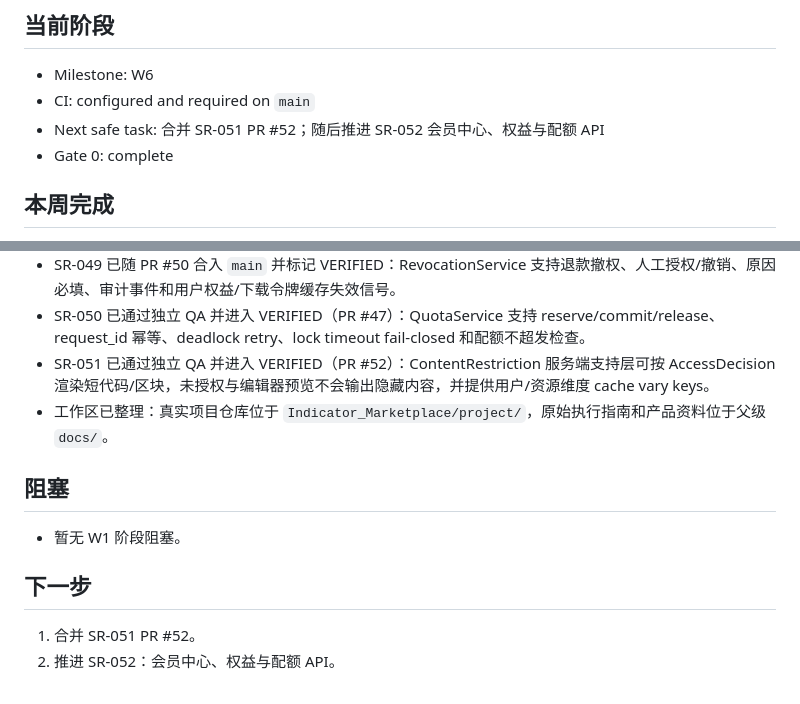
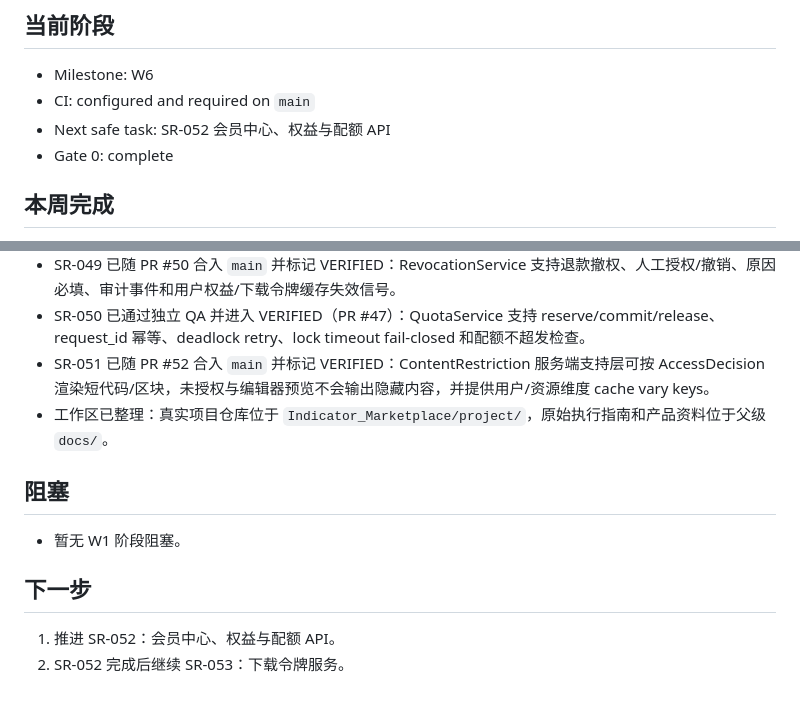
Before and after one commit to 3300160875/Indicator_Marketplace, a Markdown page: docs/status/PROJECT_STATUS.md, 2 parts joined by grey strips. Drawn GitHub-style.

Commit message:
docs(status): advance after SR-051 merge

```diff
--- a/docs/status/PROJECT_STATUS.md
+++ b/docs/status/PROJECT_STATUS.md
@@ -6,7 +6,7 @@
 
 - Milestone: W6
 - CI: configured and required on `main`
-- Next safe task: 合并 SR-051 PR #52；随后推进 SR-052 会员中心、权益与配额 API
+- Next safe task: SR-052 会员中心、权益与配额 API
 - Gate 0: complete
 
 ## 本周完成
@@ -61,7 +61,7 @@
 - SR-048 已随 PR #48 合入 `main` 并标记 VERIFIED：MembershipService 支持 active 同套餐续期顺延、过期/撤权后从当前购买时间起算、多套餐并存稳定择优和可解释选择结果。
 - SR-049 已随 PR #50 合入 `main` 并标记 VERIFIED：RevocationService 支持退款撤权、人工授权/撤销、原因必填、审计事件和用户权益/下载令牌缓存失效信号。
 - SR-050 已通过独立 QA 并进入 VERIFIED（PR #47）：QuotaService 支持 reserve/commit/release、request_id 幂等、deadlock retry、lock timeout fail-closed 和配额不超发检查。
-- SR-051 已通过独立 QA 并进入 VERIFIED（PR #52）：ContentRestriction 服务端支持层可按 AccessDecision 渲染短代码/区块，未授权与编辑器预览不会输出隐藏内容，并提供用户/资源维度 cache vary keys。
+- SR-051 已随 PR #52 合入 `main` 并标记 VERIFIED：ContentRestriction 服务端支持层可按 AccessDecision 渲染短代码/区块，未授权与编辑器预览不会输出隐藏内容，并提供用户/资源维度 cache vary keys。
 - 工作区已整理：真实项目仓库位于 `Indicator_Marketplace/project/`，原始执行指南和产品资料位于父级 `docs/`。
 
 ## 阻塞
@@ -70,5 +70,5 @@
 
 ## 下一步
 
-1. 合并 SR-051 PR #52。
-2. 推进 SR-052：会员中心、权益与配额 API。
+1. 推进 SR-052：会员中心、权益与配额 API。
+2. SR-052 完成后继续 SR-053：下载令牌服务。
```
